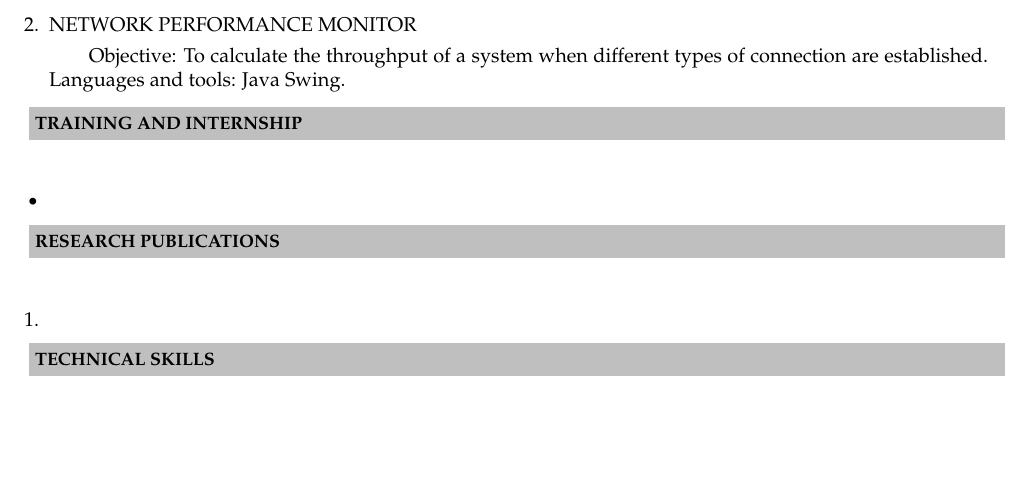
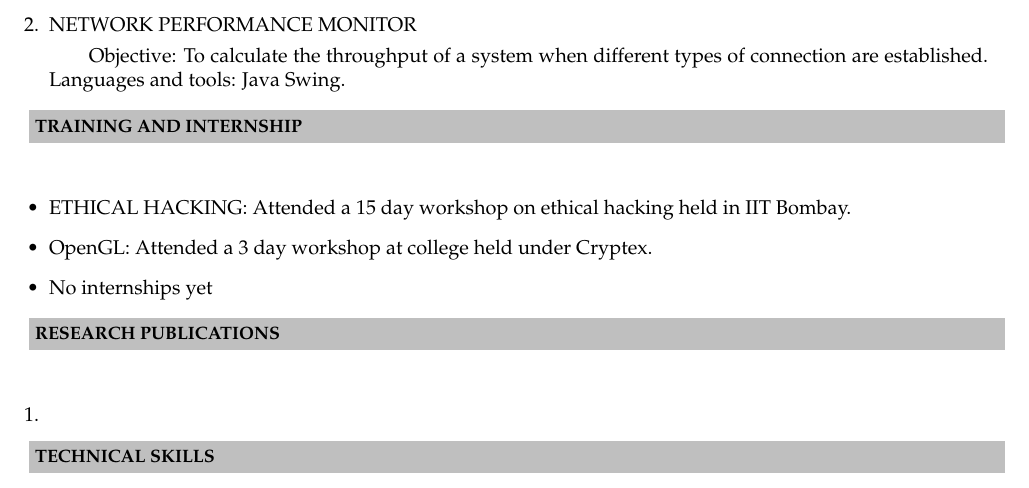
Before and after one commit to Mukesh85/mukesh85_Resume, a LaTeX CV (mukesh85_Resume/mukesh85_Resume.tex): part of page 1 of 2, cut so that both start at the same text, the shorter picture padded with empty space. Compiled offline with pdfLaTeX.

Commit message:
Added Training and Internship

```diff
--- a/mukesh85_Resume/mukesh85_Resume.tex
+++ b/mukesh85_Resume/mukesh85_Resume.tex
@@ -88,7 +88,10 @@ Navi Mumbai, Maharashtra - 410206   \\
 \resheading{\textbf{TRAINING AND INTERNSHIP} }\\[\lsep]
 \\ \\
 \begin{itemize}
-	\item
+					\item ETHICAL HACKING: Attended a 15 day workshop on ethical hacking held in IIT Bombay.
+					\item OpenGL:
+					Attended a 3 day workshop at college held under Cryptex.
+					\item No internships yet
 \end{itemize}
 
 \resheading{\textbf{RESEARCH PUBLICATIONS} }\\[\lsep]
```
Also changed, not shown: mukesh85_Resume/mukesh85_Resume.pdf, 2 other files.
